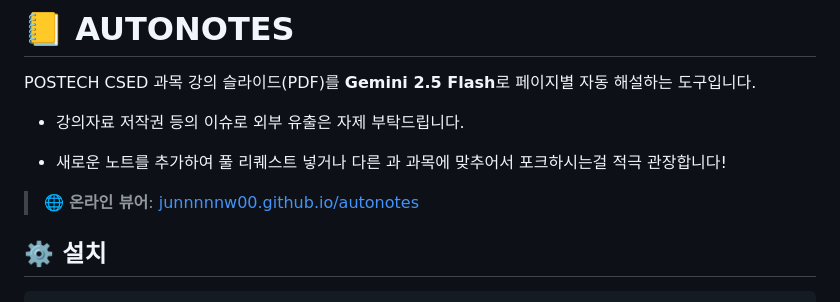
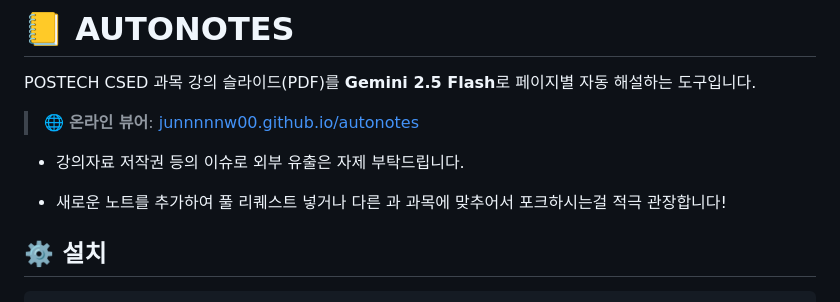
Before and after one commit to junnnnnw00/autonotes, a Markdown page: readme.md, the part around the change. Drawn GitHub-style.

```diff
--- a/readme.md
+++ b/readme.md
@@ -1,12 +1,11 @@
 # 📒 AUTONOTES
 
 POSTECH CSED 과목 강의 슬라이드(PDF)를 **Gemini 2.5 Flash**로 페이지별 자동 해설하는 도구입니다.
+> 🌐 **온라인 뷰어**: [junnnnnw00.github.io/autonotes](https://junnnnnw00.github.io/autonotes/)
 
 - 강의자료 저작권 등의 이슈로 외부 유출은 자제 부탁드립니다.
 
 - 새로운 노트를 추가하여 풀 리퀘스트 넣거나 다른 과 과목에 맞추어서 포크하시는걸 적극 관장합니다!
-
-> 🌐 **온라인 뷰어**: [junnnnnw00.github.io/autonotes](https://junnnnnw00.github.io/autonotes/)
 
 ## ⚙️ 설치
 
```
